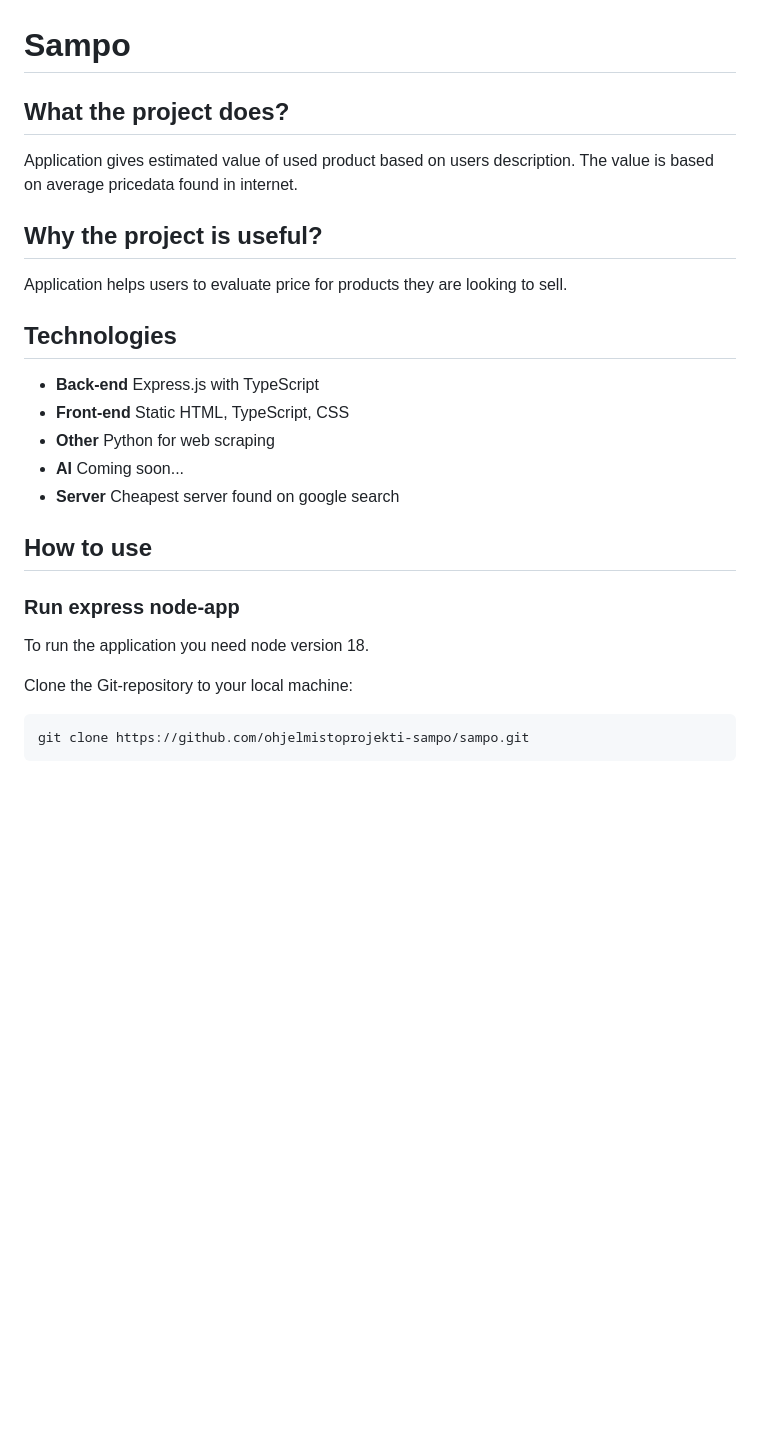
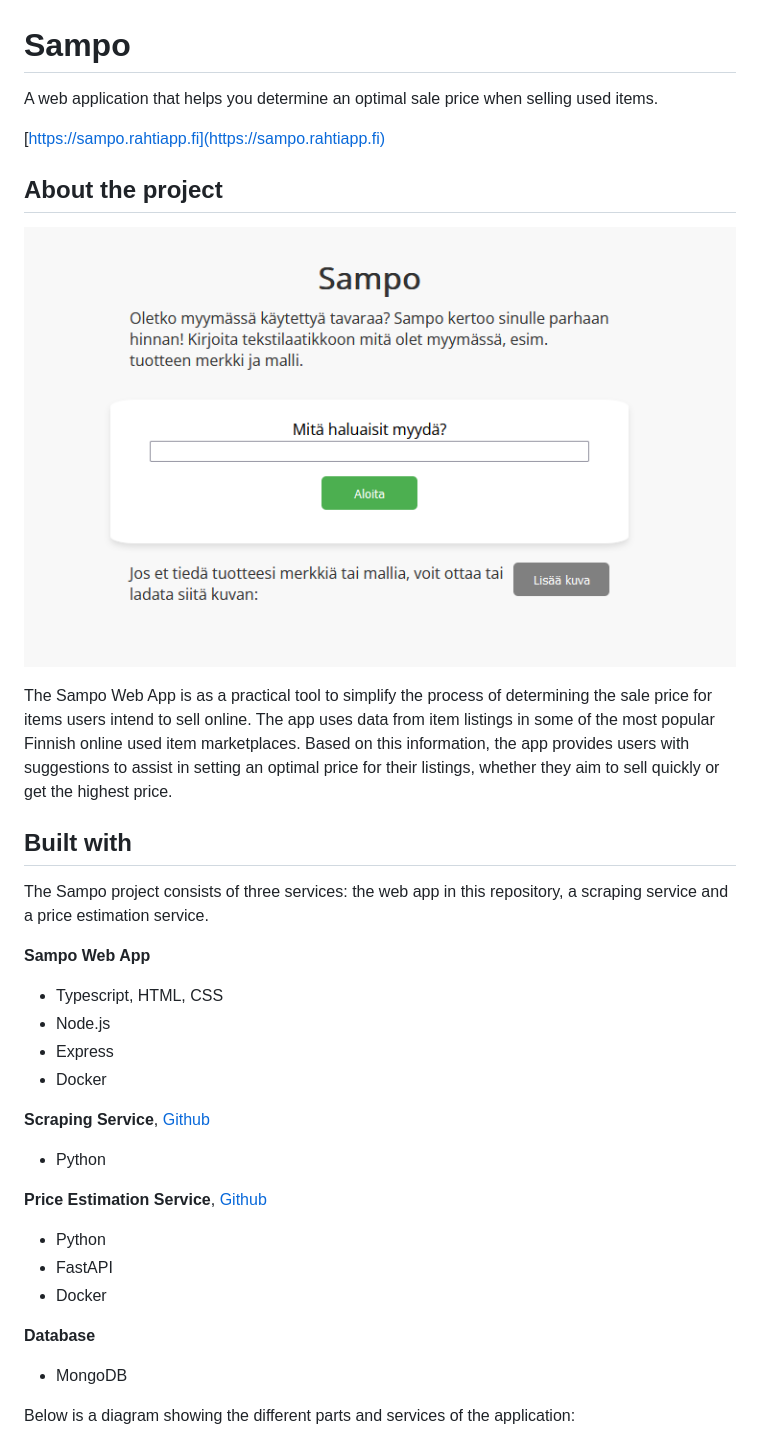
Before and after one commit to ohjelmistoprojekti-sampo/sampo, a Markdown page: README.md, the part around the change printed below. GitHub-like rendering; pictures changed too: docs/images/homepage.png (added); blank space fills up the shorter version.

````diff
--- a/README.md
+++ b/README.md
@@ -1,30 +1,34 @@
 # Sampo
 
-## What the project does?
+A web application that helps you determine an optimal sale price when selling used items.
 
-Application gives estimated value of used product based on users description. The value is based on average pricedata found in internet.
+[https://sampo.rahtiapp.fi](https://sampo.rahtiapp.fi)
 
-## Why the project is useful?
+## About the project
+![The Sampo web app homepage](docs/images/homepage.png)
 
-Application helps users to evaluate price for products they are looking to sell.
+The Sampo Web App is as a practical tool to simplify the process of determining the sale price for items users intend to sell online. The app uses data from item listings in some of the most popular Finnish online used item marketplaces. Based on this information, the app provides users with suggestions to assist in setting an optimal price for their listings, whether they aim to sell quickly or get the highest price.
 
-## Technologies
+## Built with
 
-- **Back-end** Express.js with TypeScript
-- **Front-end** Static HTML, TypeScript, CSS
-- **Other** Python for web scraping
-- **AI** Coming soon...
-- **Server** Cheapest server found on google search
+The Sampo project consists of three services: the web app in this repository, a scraping service and a price estimation service.
 
-## How to use
+**Sampo Web App**
+* Typescript, HTML, CSS
+* Node.js
+* Express
+* Docker
 
-### Run express node-app
+**Scraping Service**, [Github](https://github.com/ohjelmistoprojekti-sampo/Scrape)
+* Python
 
-To run the application you need node version 18.
+**Price Estimation Service**, [Github](https://github.com/ohjelmistoprojekti-sampo/price-estimation)
+* Python
+* FastAPI
+* Docker
 
-Clone the Git-repository to your local machine:
+**Database**
+* MongoDB
 
-```sh
-git clone https://github.com/ohjelmistoprojekti-sampo/sampo.git
-```
+Below is a diagram showing the different parts and services of the application:
 
````
Also changed, not shown: other parts of README.md (+69 -25 lines), docs/UserRoles_and_UserStories.md (renamed from UserRoles_and_UserStories.md), docs/images/diagram.png (added), docs/images/price_suggestions.png (added).
